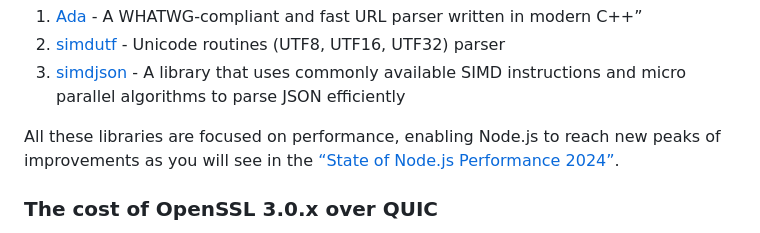
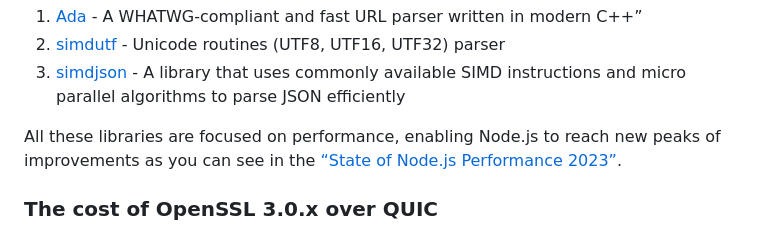
Before and after one commit to RafaelGSS/blog, a Markdown page: priv/posts/nodejs-2023-year-in-review.md, the part around the change. GitHub-like rendering.

Commit message:
fixup! fixup! fixup! blog: add nodejs 2023 year in review article

```diff
--- a/priv/posts/nodejs-2023-year-in-review.md
+++ b/priv/posts/nodejs-2023-year-in-review.md
@@ -128,7 +128,7 @@ In 2023, 3 new dependencies were released to Node.js:
 2. [simdutf](https://github.com/simdutf/simdutf) - Unicode routines (UTF8, UTF16, UTF32) parser
 3. [simdjson](https://github.com/simdjson/simdjson) - A library that uses commonly available SIMD instructions and micro parallel algorithms to parse JSON efficiently
 
-All these libraries are focused on performance, enabling Node.js to reach new peaks of improvements as you will see in the [“State of Node.js Performance 2024”](https://blog.rafaelgss.dev/state-of-nodejs-performance-2023).
+All these libraries are focused on performance, enabling Node.js to reach new peaks of improvements as you can see in the [“State of Node.js Performance 2023”](https://blog.rafaelgss.dev/state-of-nodejs-performance-2023).
 
 ### The cost of OpenSSL 3.0.x over QUIC
 
```
